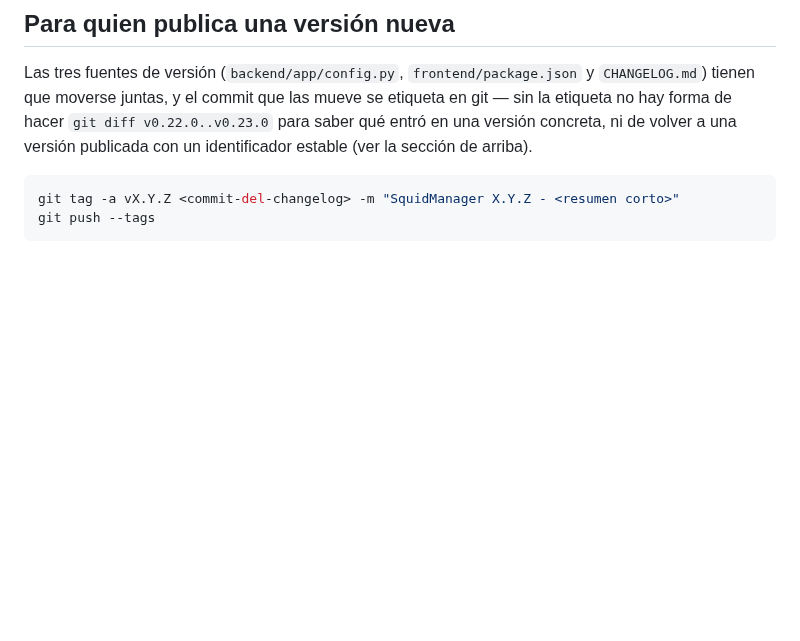
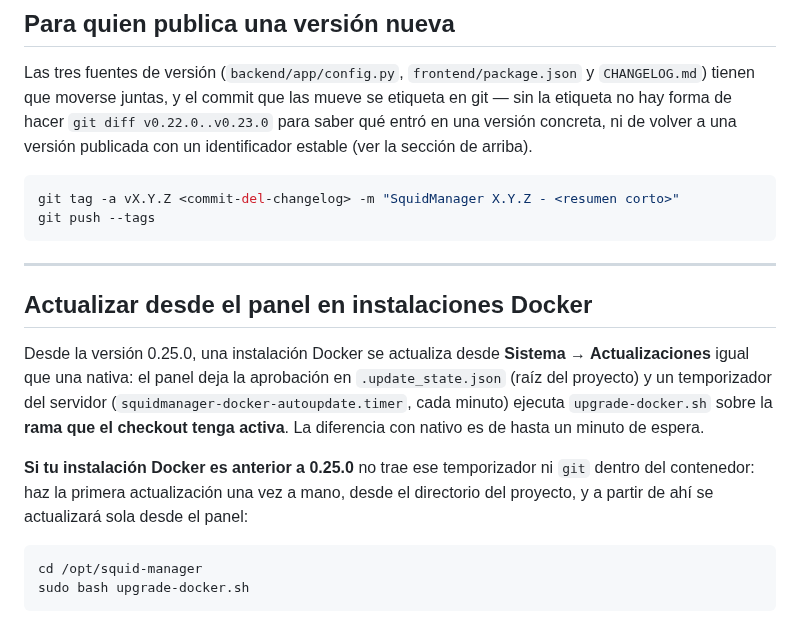
Before and after one commit to luislopezsanchez/squid-manager, a Markdown page: docs/actualizacion.md, the part around the change. Drawn GitHub-style; blank space fills up the shorter version.

Commit message:
docs: actualizar desde el panel en Docker
Co-Authored-By: Claude Sonnet 5.5 <noreply@anthropic.com>
Claude-Session: https://claude.ai/code/session_01Sc3B6BFZny3NjC6aReoNX7

````diff
--- a/docs/actualizacion.md
+++ b/docs/actualizacion.md
@@ -586,3 +586,20 @@ una versión publicada con un identificador estable (ver la sección de arriba).
 git tag -a vX.Y.Z <commit-del-changelog> -m "SquidManager X.Y.Z - <resumen corto>"
 git push --tags
 ```
+
+---
+
+## Actualizar desde el panel en instalaciones Docker
+
+Desde la versión 0.25.0, una instalación Docker se actualiza desde **Sistema → Actualizaciones** igual que una nativa:
+el panel deja la aprobación en `.update_state.json` (raíz del proyecto) y un temporizador del servidor
+(`squidmanager-docker-autoupdate.timer`, cada minuto) ejecuta `upgrade-docker.sh` sobre la **rama que el checkout
+tenga activa**. La diferencia con nativo es de hasta un minuto de espera.
+
+**Si tu instalación Docker es anterior a 0.25.0** no trae ese temporizador ni `git` dentro del contenedor: haz la primera
+actualización una vez a mano, desde el directorio del proyecto, y a partir de ahí se actualizará sola desde el panel:
+
+```bash
+cd /opt/squid-manager
+sudo bash upgrade-docker.sh
+```
````
